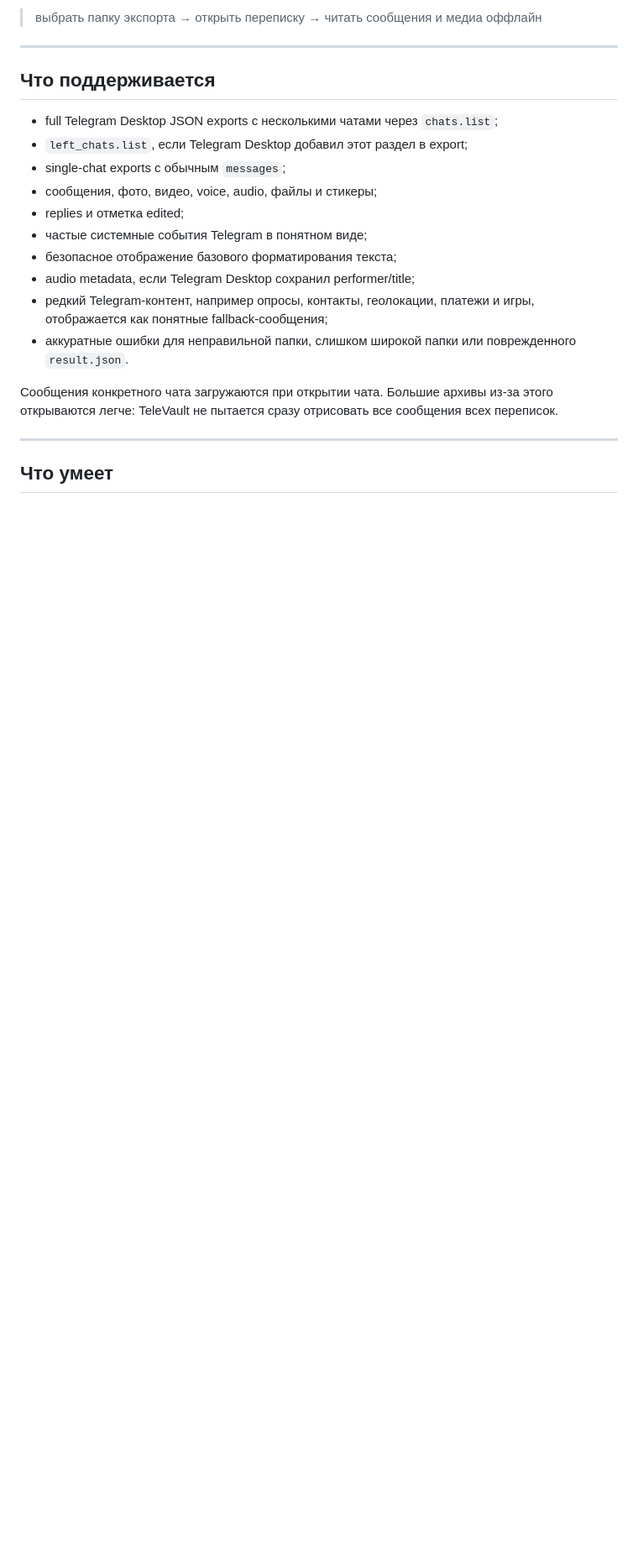
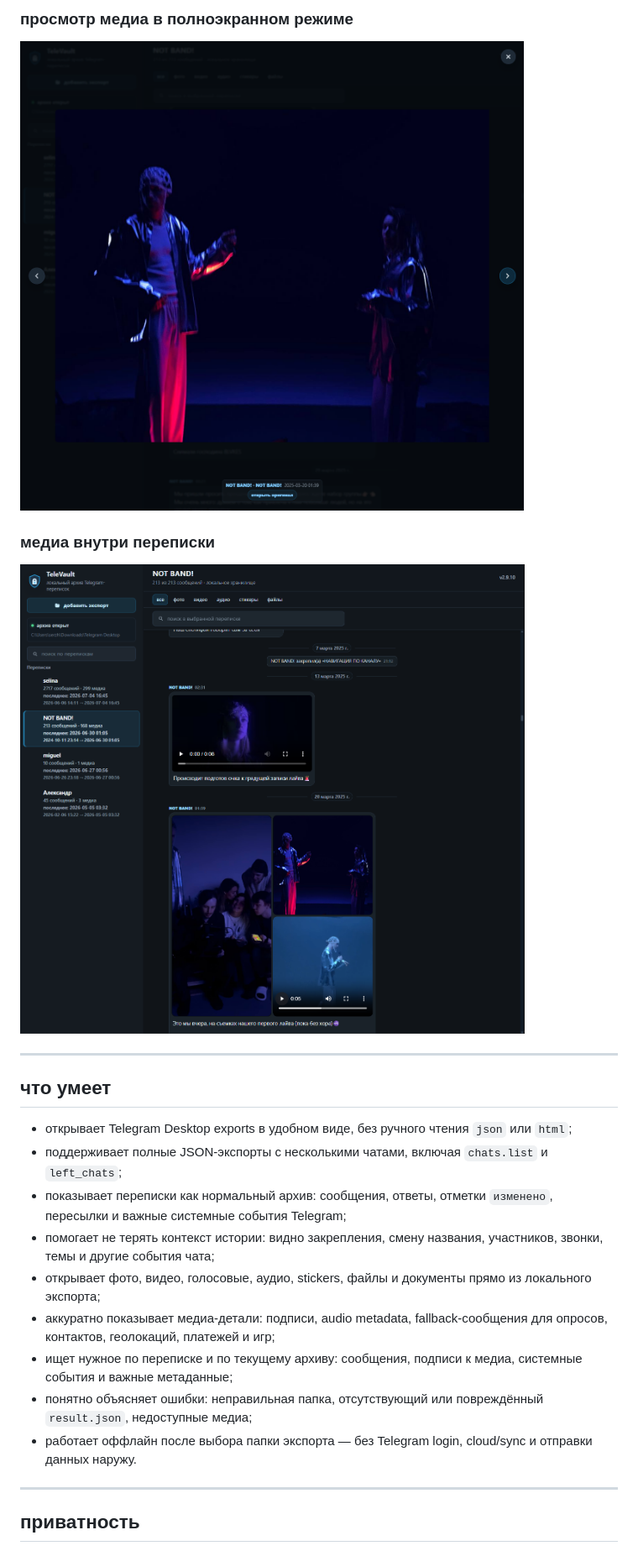
Before and after one commit to serzhberdnyk/televault, a Markdown page: README.md, the part around one of its changes. Shown at 84% size. Drawn GitHub-style; blank space fills up the shorter version.

```diff
--- a/README.md
+++ b/README.md
@@ -25,24 +29,27 @@ TeleVault превращает выбранный экспорт в удобны
 
-> выбрать папку экспорта → открыть переписку → читать сообщения и медиа оффлайн
+### просмотр медиа в полноэкранном режиме
+
+![просмотр медиа в полноэкранном режиме](docs/screenshots/03-media-viewer.png)
+
+### медиа внутри переписки
+
+![медиа внутри переписки](docs/screenshots/04-media-in-library.png)
 
 ---
 
-## Что поддерживается
+## что умеет
 
-- full Telegram Desktop JSON exports с несколькими чатами через `chats.list`;
-- `left_chats.list`, если Telegram Desktop добавил этот раздел в export;
-- single-chat exports с обычным `messages`;
-- сообщения, фото, видео, voice, audio, файлы и стикеры;
-- replies и отметка edited;
-- частые системные события Telegram в понятном виде;
-- безопасное отображение базового форматирования текста;
-- audio metadata, если Telegram Desktop сохранил performer/title;
-- редкий Telegram-контент, например опросы, контакты, геолокации, платежи и игры, отображается как понятные fallback-сообщения;
-- аккуратные ошибки для неправильной папки, слишком широкой папки или поврежденного `result.json`.
-
-Сообщения конкретного чата загружаются при открытии чата. Большие архивы из-за этого открываются легче: TeleVault не пытается сразу отрисовать все сообщения всех переписок.
+- открывает Telegram Desktop exports в удобном виде, без ручного чтения `json` или `html`;
+- поддерживает полные JSON-экспорты с несколькими чатами, включая `chats.list` и `left_chats`;
+- показывает переписки как нормальный архив: сообщения, ответы, отметки `изменено`, пересылки и важные системные события Telegram;
+- помогает не терять контекст истории: видно закрепления, смену названия, участников, звонки, темы и другие события чата;
+- открывает фото, видео, голосовые, аудио, stickers, файлы и документы прямо из локального экспорта;
+- аккуратно показывает медиа-детали: подписи, audio metadata, fallback-сообщения для опросов, контактов, геолокаций, платежей и игр;
+- ищет нужное по переписке и по текущему архиву: сообщения, подписи к медиа, системные события и важные метаданные;
+- понятно объясняет ошибки: неправильная папка, отсутствующий или повреждённый `result.json`, недоступные медиа;
+- работает оффлайн после выбора папки экспорта — без Telegram login, cloud/sync и отправки данных наружу.
 
 ---
 
-## Что умеет
+## приватность
 
```
Also changed, not shown: other parts of README.md (+37 -57 lines), CHANGELOG.md (+1 -0 lines), docs/dev/DEVELOPMENT_LOG.md (+15 -0 lines).
